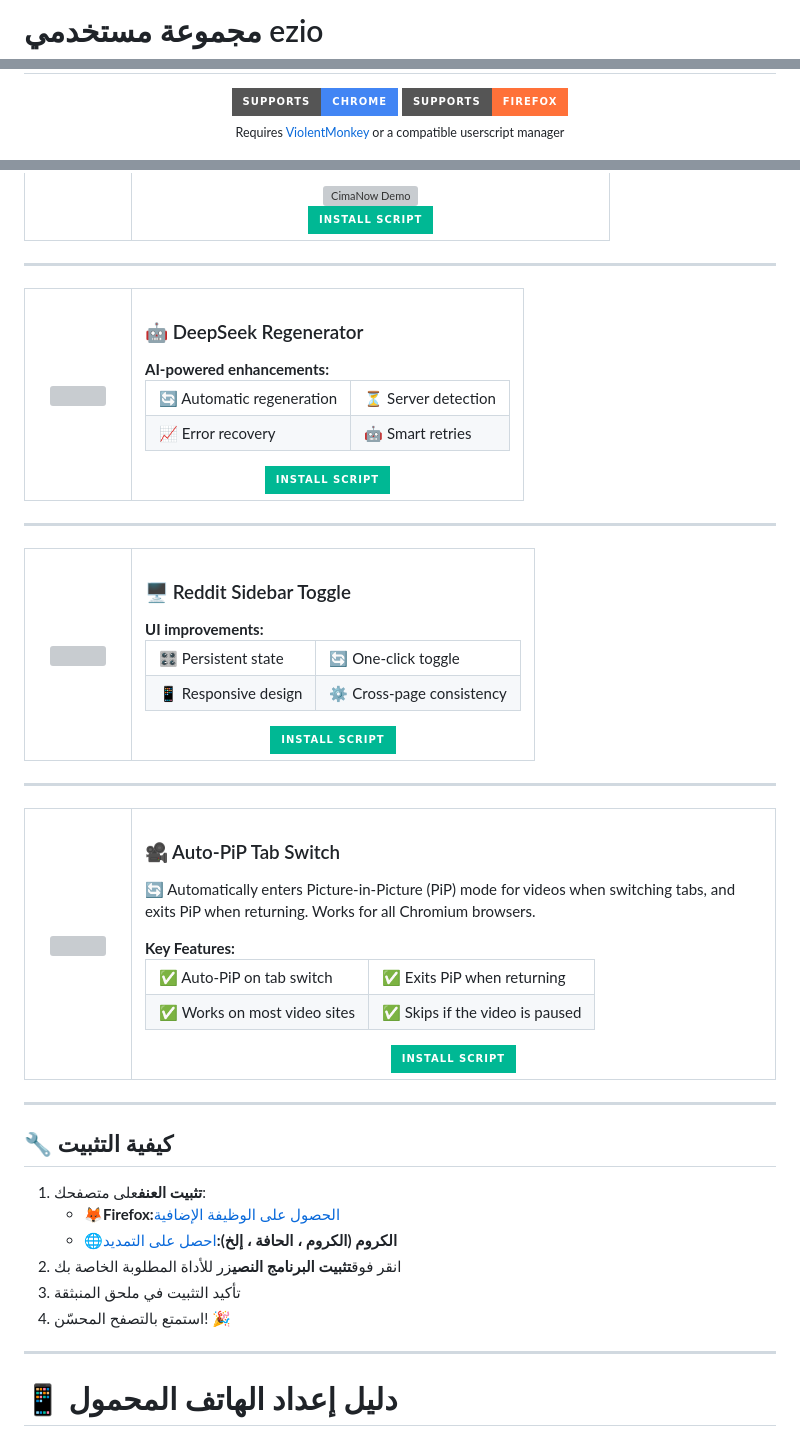
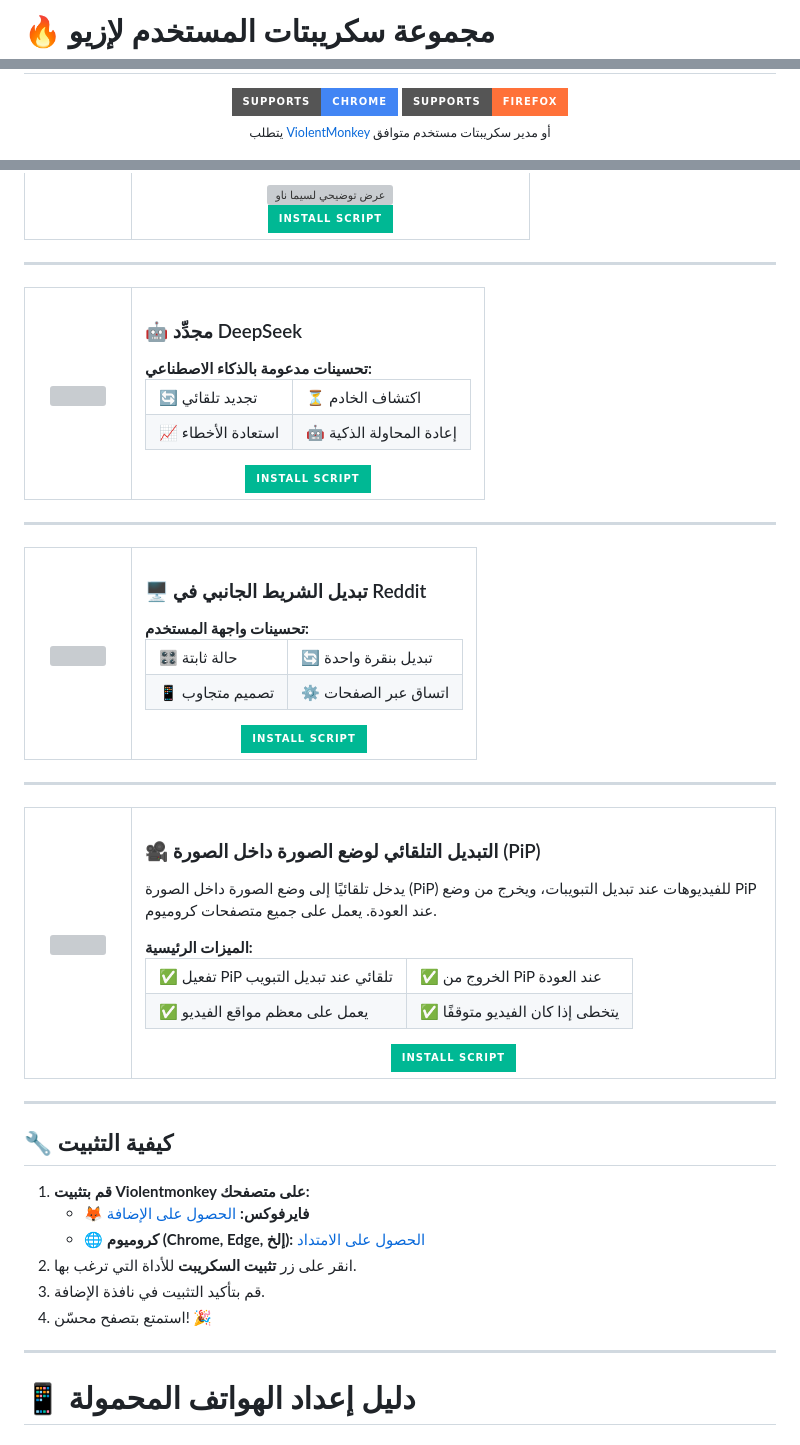
Before and after one commit to EzioTheGoat/EzioUserscripts, a Markdown page: README.ar.md, 3 parts joined by grey strips. Rendered like a GitHub page; badges without logos; grey boxes are pictures that could not be loaded.

```diff
--- a/README.ar.md
+++ b/README.ar.md
@@ -1,2 +1,2 @@
-# مجموعة مستخدمي ezio
+# 🔥 مجموعة سكريبتات المستخدم لإزيو
 
@@ -4,7 +4,7 @@
   <img src="https://img.shields.io/badge/Supports-Chrome-4285F4?logo=google-chrome&logoColor=white&style=for-the-badge">
   <img src="https://img.shields.io/badge/Supports-Firefox-FF7139?logo=firefox-browser&logoColor=white&style=for-the-badge">
   <br>
-  <sub style="font-size: 0.9em;">Requires <a href="https://violentmonkey.github.io/">ViolentMonkey</a> or a compatible userscript manager</sub>
+  <sub style="font-size: 0.9em;">يتطلب <a href="https://violentmonkey.github.io/">ViolentMonkey</a> أو مدير سكريبتات مستخدم متوافق</sub>
 </div>
 
 <br>
@@ -167,5 +168,5 @@
 <div align="center">
-  <img src="https://media0.giphy.com/media/v1.Y2lkPTc5MGI3NjExdGRvdnZkd2JpNDFubGg1dHExZDRjdTIzdHAyNWR6NHE3ZmJsamR2YyZlcD12MV9pbnRlcm5hbF9naWZfYnlfaWQmY3Q9Zw/V6YBk0eHvLN4mBM4Ly/giphy.gif" alt="CimaNow Demo" style="max-width: 100%; border: 1px solid #e1e4e8; border-radius: 8px;">
+  <img src="https://media0.giphy.com/media/v1.Y2lkPTc5MGI3NjExdGRvdnZkd2JpNDFubGg1dHExZDRjdTIzdHAyNWR6NHE3ZmJsamR2YyZlcD12MV9pbnRlcm5hbF9naWZfYnlfaWQmY3Q9Zw/V6YBk0eHvLN4mBM4Ly/giphy.gif" alt="عرض توضيحي لسيما ناو" style="max-width: 100%; border: 1px solid #e1e4e8; border-radius: 8px;">
 </div>
 
   <div align="center">
@@ -177,7 +178,7 @@
   </tr>
 </table>
 
-* * *
+---
 
 <table>
   <tr>
@@ -185,16 +186,16 @@
       <img src="https://i.imgur.com/3RqMFdM.png" width="64" style="border-radius: 8px; box-shadow: 0 2px 4px rgba(0,0,0,0.1)">
     </td>
     <td>
-      <h3>🤖 DeepSeek Regenerator</h3>
-      <strong>AI-powered enhancements:</strong><br>
+      <h3>🤖 مجدِّد DeepSeek</h3>
+      <strong>تحسينات مدعومة بالذكاء الاصطناعي:</strong><br>
       <table>
         <tr>
-          <td>🔄 Automatic regeneration</td>
-          <td>⏳ Server detection</td>
+          <td>🔄 تجديد تلقائي</td>
+          <td>⏳ اكتشاف الخادم</td>
         </tr>
         <tr>
-          <td>📈 Error recovery</td>
-          <td>🤖 Smart retries</td>
+          <td>📈 استعادة الأخطاء</td>
+          <td>🤖 إعادة المحاولة الذكية</td>
         </tr>
       </table>
       <div align="center">
@@ -206,7 +207,7 @@
   </tr>
 </table>
 
-* * *
+---
 
 <table>
   <tr>
@@ -214,16 +215,16 @@
       <img src="https://www.redditstatic.com/desktop2x/img/favicon/android-icon-192x192.png" width="64" style="border-radius: 8px; box-shadow: 0 2px 4px rgba(0,0,0,0.1)">
     </td>
     <td>
-      <h3>🖥 Reddit Sidebar Toggle</h3>
-      <strong>UI improvements:</strong><br>
+      <h3>🖥 تبديل الشريط الجانبي في Reddit</h3>
+      <strong>تحسينات واجهة المستخدم:</strong><br>
       <table>
         <tr>
-          <td>🎛 Persistent state</td>
-          <td>🔄 One-click toggle</td>
+          <td>🎛 حالة ثابتة</td>
+          <td>🔄 تبديل بنقرة واحدة</td>
         </tr>
         <tr>
-          <td>📱 Responsive design</td>
-          <td>⚙️ Cross-page consistency</td>
+          <td>📱 تصميم متجاوب</td>
+          <td>⚙️ اتساق عبر الصفحات</td>
         </tr>
       </table>
       <div align="center">
@@ -235,7 +236,7 @@
   </tr>
 </table>
 
-* * *
+---
 
 <table>
   <tr>
@@ -243,19 +244,19 @@
       <img src="https://img.icons8.com/ios-filled/64/000000/picture-in-picture.png" width="64" style="border-radius: 8px; box-shadow: 0 2px 4px rgba(0,0,0,0.1)">
     </td>
     <td>
-      <h3>🎥 Auto-PiP Tab Switch</h3>
+      <h3>🎥 التبديل التلقائي لوضع الصورة داخل الصورة (PiP)</h3>
       <p style="margin: 8px 0; font-size: 0.9em; color: #666;">
-        🔄 Automatically enters Picture-in-Picture (PiP) mode for videos when switching tabs, and exits PiP when returning. Works for all Chromium browsers.
+        يدخل تلقائيًا إلى وضع الصورة داخل الصورة (PiP) للفيديوهات عند تبديل التبويبات، ويخرج من وضع PiP عند العودة. يعمل على جميع متصفحات كروميوم.
       </p>
-      <strong>Key Features:</strong><br>
+      <strong>الميزات الرئيسية:</strong><br>
       <table>
         <tr>
-          <td>✅ Auto-PiP on tab switch</td>
-          <td>✅ Exits PiP when returning</td>
+          <td>✅ تفعيل PiP تلقائي عند تبديل التبويب</td>
+          <td>✅ الخروج من PiP عند العودة</td>
         </tr>
         <tr>
-          <td>✅ Works on most video sites</td>
-          <td>✅ Skips if the video is paused</td>
+          <td>✅ يعمل على معظم مواقع الفيديو</td>
+          <td>✅ يتخطى إذا كان الفيديو متوقفًا</td>
         </tr>
       </table>
       <div align="center">
@@ -267,18 +268,18 @@
   </tr>
 </table>
 
-* * *
+---
 
 ## 🔧 كيفية التثبيت
 
-1.  **تثبيت العنف**على متصفحك:
-    -   🦊**Firefox:**[الحصول على الوظيفة الإضافية](https://addons.mozilla.org/en-US/firefox/addon/violentmonkey/)
-    -   🌐**الكروم (الكروم ، الحافة ، إلخ):**[احصل على التمديد](https://violentmonkey.github.io/get-it/)
-2.  انقر فوق**تثبيت البرنامج النصي**زر للأداة المطلوبة الخاصة بك
-3.  تأكيد التثبيت في ملحق المنبثقة
-4.  استمتع بالتصفح المحسّن! 🎉
+1. **قم بتثبيت Violentmonkey على متصفحك:**
+   - 🦊 **فايرفوكس:** [الحصول على الإضافة](https://addons.mozilla.org/en-US/firefox/addon/violentmonkey/)
+   - 🌐 **كروميوم (Chrome, Edge, إلخ):** [الحصول على الامتداد](https://violentmonkey.github.io/get-it/)
+2. انقر على زر **تثبيت السكريبت** للأداة التي ترغب بها.
+3. قم بتأكيد التثبيت في نافذة الإضافة.
+4. استمتع بتصفح محسّن! 🎉
 
-* * *
+---
 
-# 📱 دليل إعداد الهاتف المحمول
+# 📱 دليل إعداد الهواتف المحمولة
 
```
Also changed, not shown: other parts of README.ar.md (+97 -96 lines).
